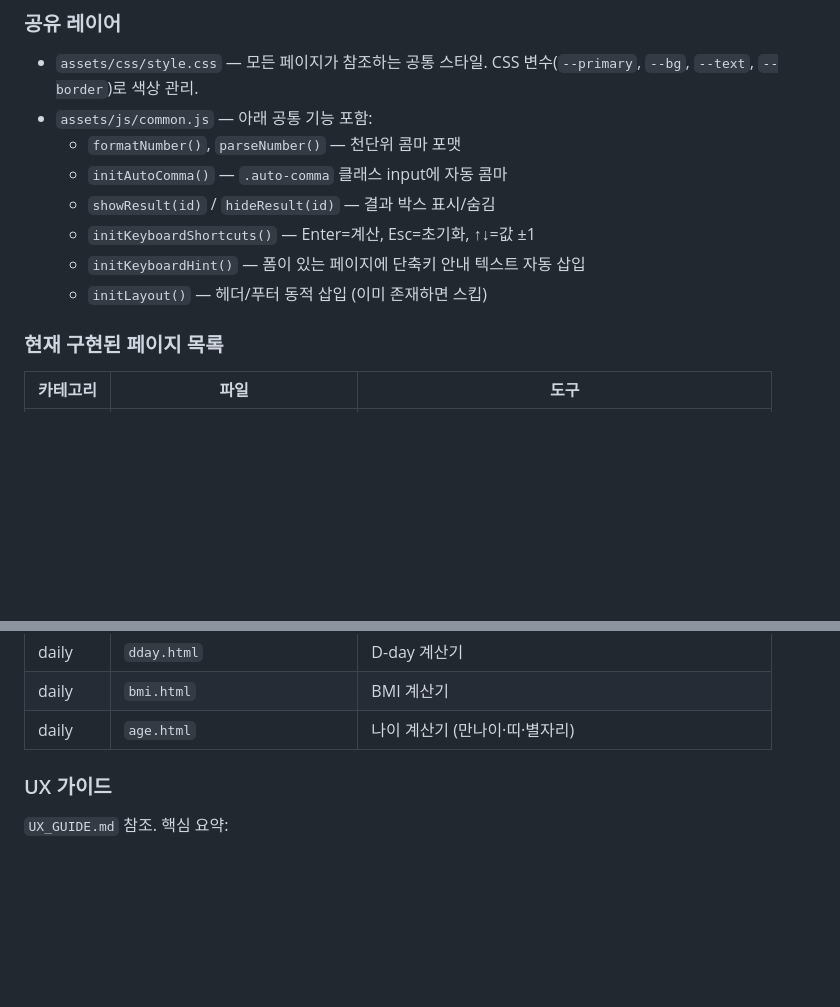
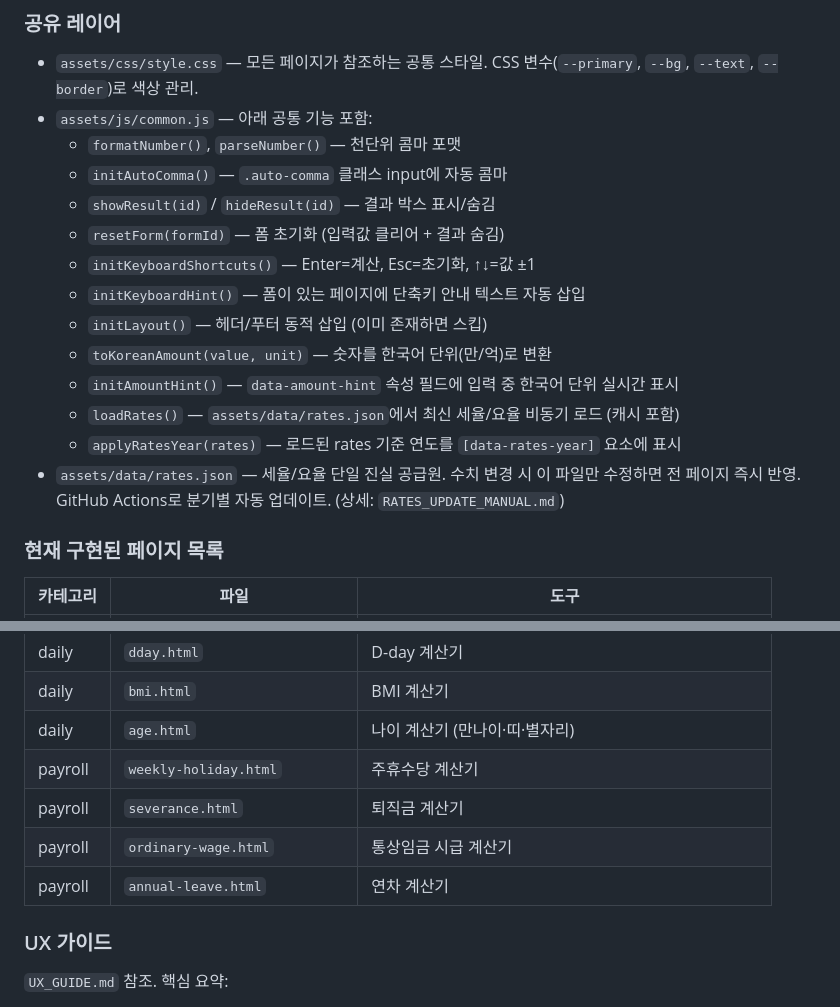
Before and after one commit to hj5131mono/calc-tools, a Markdown page: Claude.md, 2 parts joined by grey strips. GitHub-like rendering; blank space fills up the shorter version.

Commit message:
docs: CLAUDE.md payroll 카테고리 및 common.js 함수 목록 추가
Co-Authored-By: Claude Sonnet 4.6 <noreply@anthropic.com>

```diff
--- a/Claude.md
+++ b/Claude.md
@@ -32,9 +32,15 @@ git push
   - `formatNumber()`, `parseNumber()` — 천단위 콤마 포맷
   - `initAutoComma()` — `.auto-comma` 클래스 input에 자동 콤마
   - `showResult(id)` / `hideResult(id)` — 결과 박스 표시/숨김
+  - `resetForm(formId)` — 폼 초기화 (입력값 클리어 + 결과 숨김)
   - `initKeyboardShortcuts()` — Enter=계산, Esc=초기화, ↑↓=값 ±1
   - `initKeyboardHint()` — 폼이 있는 페이지에 단축키 안내 텍스트 자동 삽입
   - `initLayout()` — 헤더/푸터 동적 삽입 (이미 존재하면 스킵)
+  - `toKoreanAmount(value, unit)` — 숫자를 한국어 단위(만/억)로 변환
+  - `initAmountHint()` — `data-amount-hint` 속성 필드에 입력 중 한국어 단위 실시간 표시
+  - `loadRates()` — `assets/data/rates.json`에서 최신 세율/요율 비동기 로드 (캐시 포함)
+  - `applyRatesYear(rates)` — 로드된 rates 기준 연도를 `[data-rates-year]` 요소에 표시
+- `assets/data/rates.json` — 세율/요율 단일 진실 공급원. 수치 변경 시 이 파일만 수정하면 전 페이지 즉시 반영. GitHub Actions로 분기별 자동 업데이트. (상세: `RATES_UPDATE_MANUAL.md`)
 
 ### 현재 구현된 페이지 목록
 | 카테고리 | 파일 | 도구 |
@@ -54,6 +60,10 @@ git push
 | daily | `dday.html` | D-day 계산기 |
 | daily | `bmi.html` | BMI 계산기 |
 | daily | `age.html` | 나이 계산기 (만나이·띠·별자리) |
+| payroll | `weekly-holiday.html` | 주휴수당 계산기 |
+| payroll | `severance.html` | 퇴직금 계산기 |
+| payroll | `ordinary-wage.html` | 통상임금 시급 계산기 |
+| payroll | `annual-leave.html` | 연차 계산기 |
 
 ### UX 가이드
 `UX_GUIDE.md` 참조. 핵심 요약:
```
